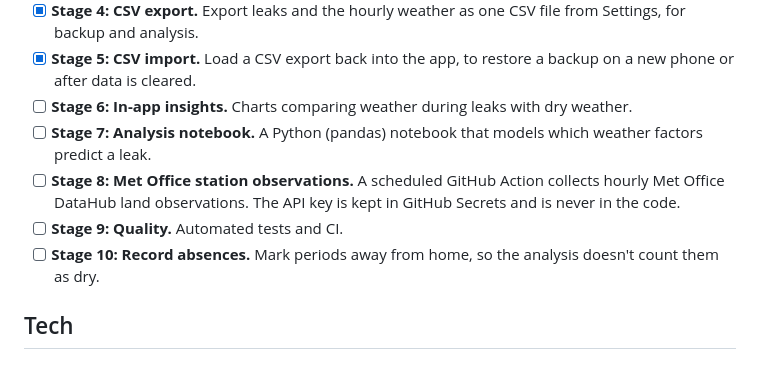
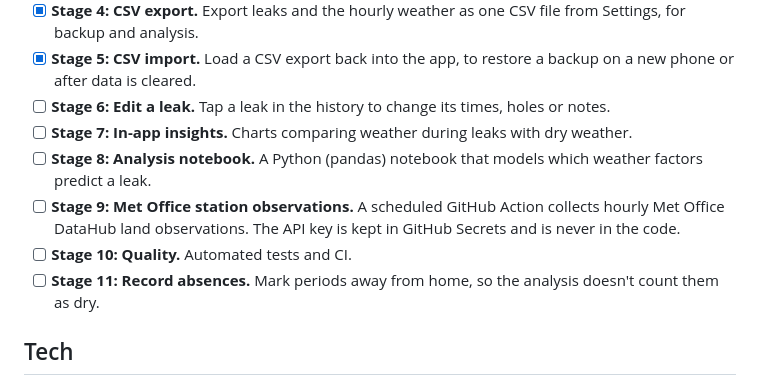
Before and after one commit to alexabbott00/LeakApp, a Markdown page: README.md, the part around the change. Drawn GitHub-style.

Commit message:
Roadmap: editing a leak becomes Stage 6
In-app insights and the later stages move down one.

Co-Authored-By: Claude Opus 5.5 <noreply@anthropic.com>

```diff
--- a/README.md
+++ b/README.md
@@ -60,15 +60,17 @@ The app is being built in stages. Each stage adds something usable.
       CSV file from Settings, for backup and analysis.
 - [x] **Stage 5: CSV import.** Load a CSV export back into the app, to
       restore a backup on a new phone or after data is cleared.
-- [ ] **Stage 6: In-app insights.** Charts comparing weather during leaks
+- [ ] **Stage 6: Edit a leak.** Tap a leak in the history to change its
+      times, holes or notes.
+- [ ] **Stage 7: In-app insights.** Charts comparing weather during leaks
       with dry weather.
-- [ ] **Stage 7: Analysis notebook.** A Python (pandas) notebook that models
+- [ ] **Stage 8: Analysis notebook.** A Python (pandas) notebook that models
       which weather factors predict a leak.
-- [ ] **Stage 8: Met Office station observations.** A scheduled GitHub
+- [ ] **Stage 9: Met Office station observations.** A scheduled GitHub
       Action collects hourly Met Office DataHub land observations. The API
       key is kept in GitHub Secrets and is never in the code.
-- [ ] **Stage 9: Quality.** Automated tests and CI.
-- [ ] **Stage 10: Record absences.** Mark periods away from home, so the
+- [ ] **Stage 10: Quality.** Automated tests and CI.
+- [ ] **Stage 11: Record absences.** Mark periods away from home, so the
       analysis doesn't count them as dry.
 
 ## Tech
```
